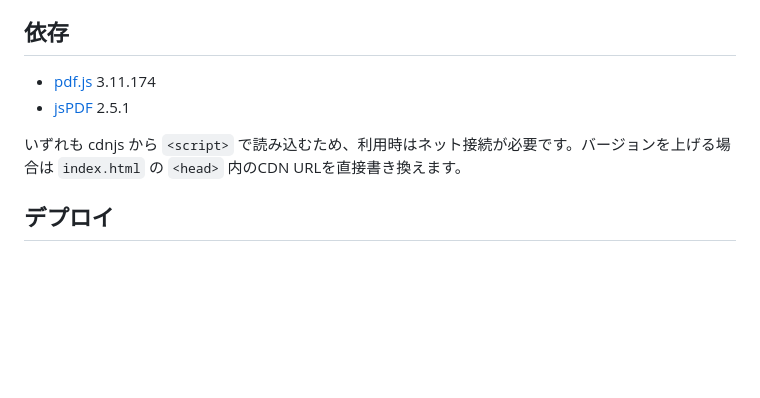
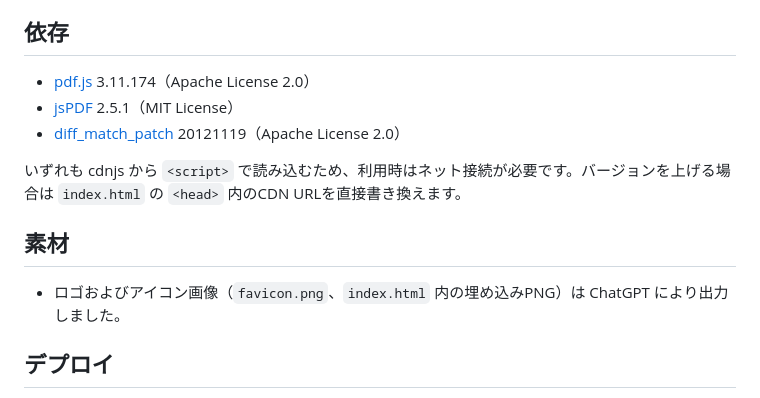
Before and after one commit to niwa-yamaguchi/PDF-Diff-Reviewer, a Markdown page: README.md, the part around the change. GitHub-like rendering; blank space fills up the shorter version.

Commit message:
docs: document licenses and logo source

```diff
--- a/README.md
+++ b/README.md
@@ -42,10 +42,15 @@ pdf.js の `getTextContent()` でテキストを抽出し、行単位で差分
 
 ## 依存
 
-- [pdf.js](https://mozilla.github.io/pdf.js/) 3.11.174
-- [jsPDF](https://github.com/parallax/jsPDF) 2.5.1
+- [pdf.js](https://mozilla.github.io/pdf.js/) 3.11.174（Apache License 2.0）
+- [jsPDF](https://github.com/parallax/jsPDF) 2.5.1（MIT License）
+- [diff_match_patch](https://github.com/google/diff-match-patch) 20121119（Apache License 2.0）
 
 いずれも cdnjs から `<script>` で読み込むため、利用時はネット接続が必要です。バージョンを上げる場合は `index.html` の `<head>` 内のCDN URLを直接書き換えます。
+
+## 素材
+
+- ロゴおよびアイコン画像（`favicon.png`、`index.html` 内の埋め込みPNG）は ChatGPT により出力しました。
 
 ## デプロイ
 
```
